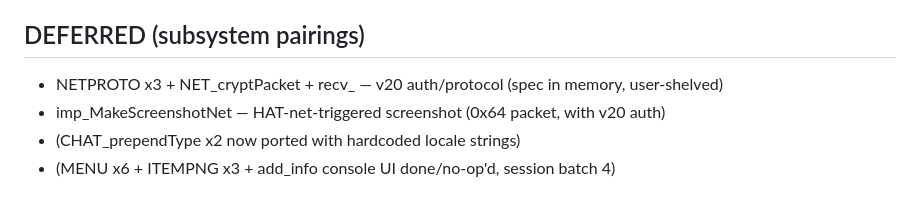
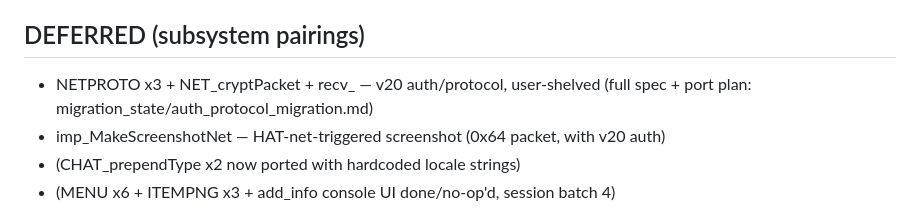
Before and after one commit to Marisa-Chan/a2server_reassembly, a Markdown page: migration_state/client_port_progress.md, the part around the change. Rendered like a GitHub page.

Commit message:
Point the deferred auth entry at the new spec file

```diff
--- a/migration_state/client_port_progress.md
+++ b/migration_state/client_port_progress.md
@@ -159,7 +159,8 @@ Legend: DONE / WIP / PENDING / NO-OP / DEFERRED(reason)
   (3dd1723b, with the thresholds.cfg parser + reborn readiness module) — memory s37/s38
 
 ## DEFERRED (subsystem pairings)
-- NETPROTO x3 + NET_cryptPacket + recv_ — v20 auth/protocol (spec in memory, user-shelved)
+- NETPROTO x3 + NET_cryptPacket + recv_ — v20 auth/protocol, user-shelved
+  (full spec + port plan: migration_state/auth_protocol_migration.md)
 - imp_MakeScreenshotNet — HAT-net-triggered screenshot (0x64 packet, with v20 auth)
 - (CHAT_prependType x2 now ported with hardcoded locale strings)
 - (MENU x6 + ITEMPNG x3 + add_info console UI done/no-op'd, session batch 4)
```
